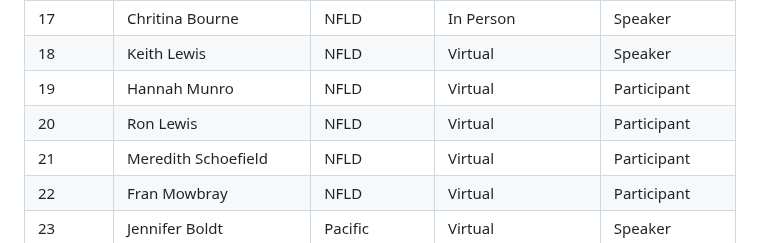
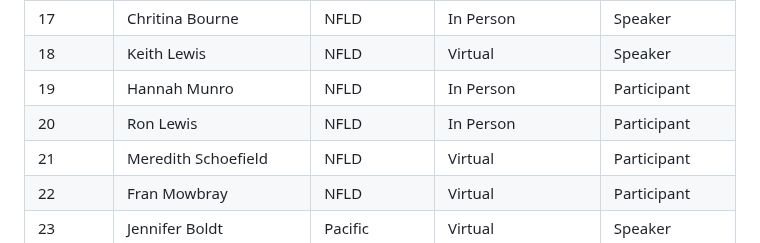
Before and after one commit to TESA-workshops/Small-Pelagics-Workshop-2023, a Markdown page: README.md, the part around the change. Drawn GitHub-style.

```diff
--- a/README.md
+++ b/README.md
@@ -124,8 +124,8 @@ List of the 30 participants, last revised 2023-10-24
 | 16	| Aaron Adamack	| NFLD	| Virtual	|  Participant |
 | 17	| Chritina Bourne	| NFLD	| In Person	| Speaker |
 | 18	| Keith Lewis	| NFLD	| Virtual	| Speaker |
-| 19	| Hannah Munro	| NFLD	| Virtual	| Participant |
-| 20	| Ron Lewis	| NFLD | Virtual	| Participant |
+| 19	| Hannah Munro	| NFLD	| In Person | Participant |
+| 20	| Ron Lewis	| NFLD | In Person	| Participant |
 | 21	| Meredith Schoefield	| NFLD	| Virtual	| Participant |
 | 22	| Fran Mowbray	| NFLD	| Virtual	| Participant |
 | 23	| Jennifer Boldt	| Pacific	| Virtual	| Speaker |
```
